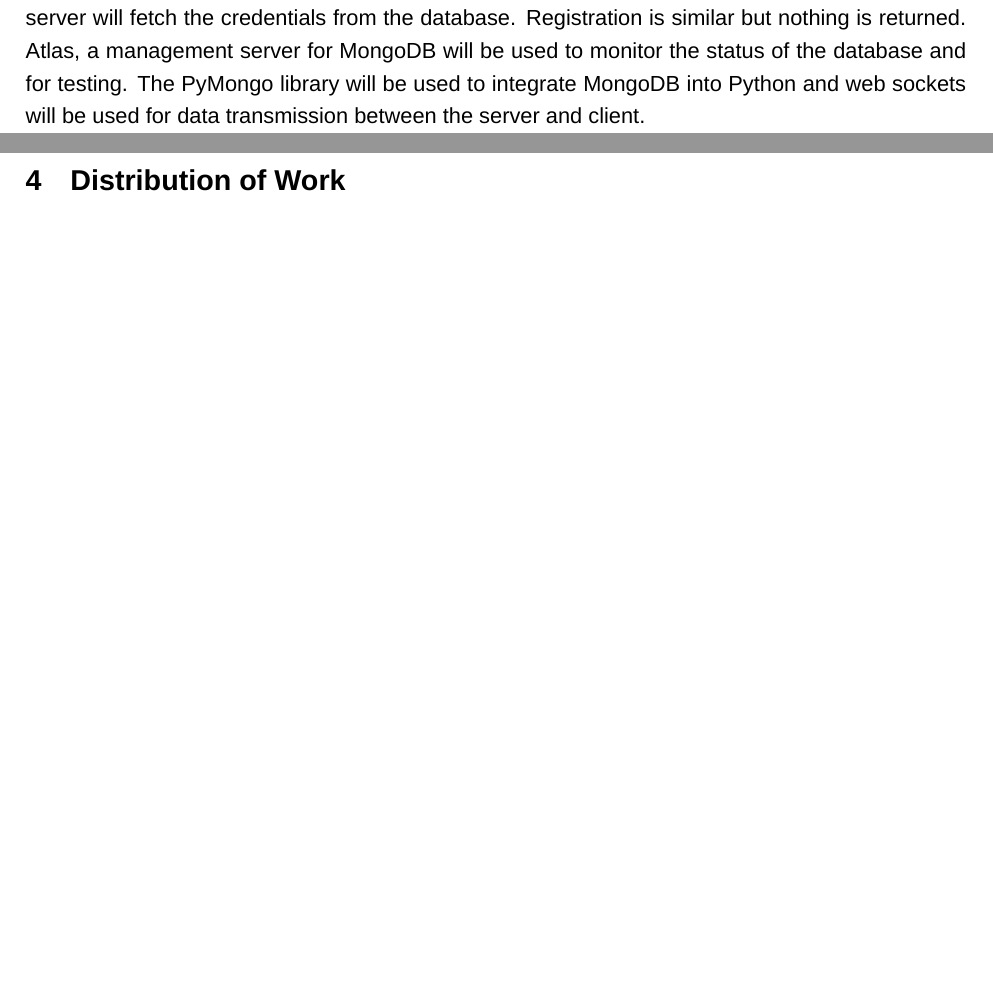
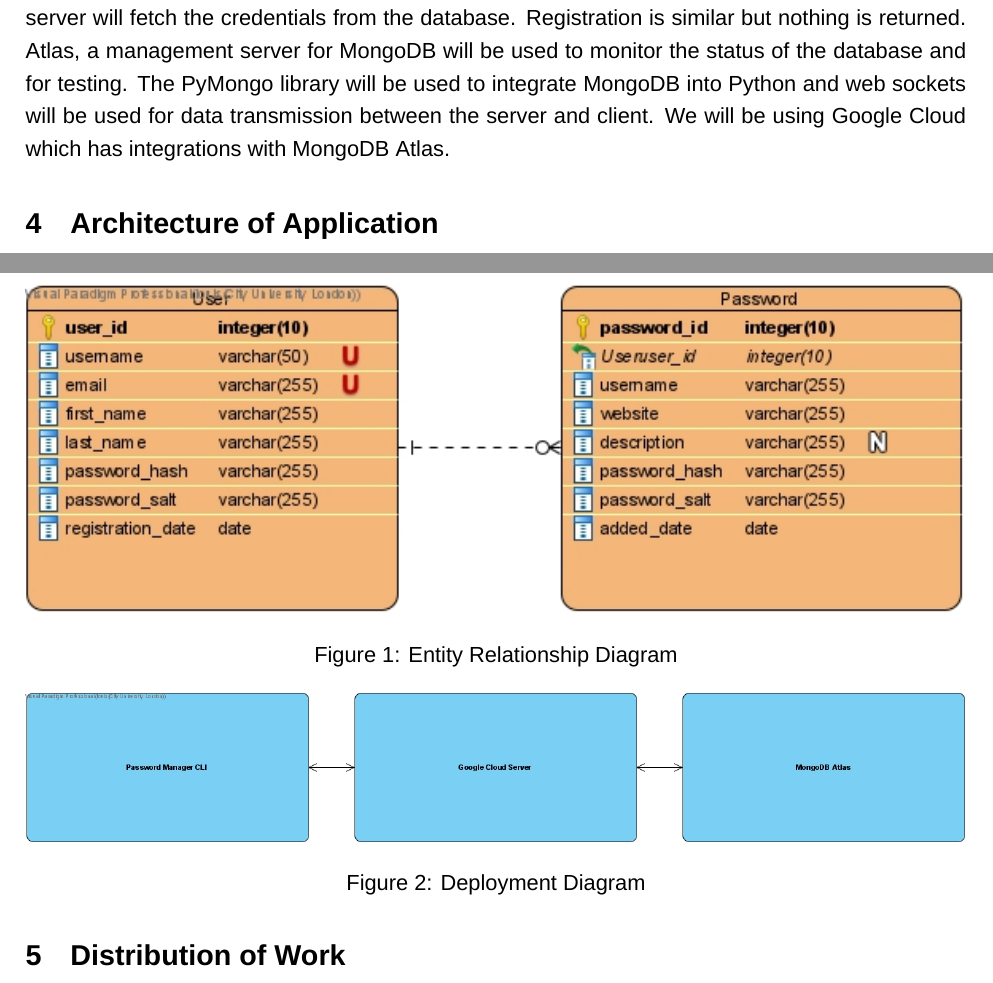
Before and after one commit to peryngveohlin666/password_manager, a LaTeX document (Specs.tex): two parts of pages 2 and 3 of 3, joined at a grey line, cut so that both start at the same text, the shorter picture padded with empty space. Compiled offline with XeLaTeX; a missing font is replaced by an installed copy or a similar font.

Commit message:
diagrams

```diff
--- a/Specs.tex
+++ b/Specs.tex
@@ -59,7 +59,19 @@ We are proposing to build a command-line program to manage a user's passwords si
 \section{Typical Users}
 The intended users are those individuals who are concerned with the management of their passwords. This is often the case as people have had to start using more complex passwords to protect their accounts from attackers. As the number of accounts a user has grows, so does the amount of passwords (providing they use unique password for each service). This means that the average person will have to remember a large number of complex passwords which don't have any meaning to them. Increasing the chances of them forgetting one. A password manager makes that much easier by putting them all in one place. This means the user only has to remember one complex passphrase. The password manager would have to be very secure for a user to trust their most important details with it. That is why this password manager can be deployed by users on their own servers, giving them finer control of access to their data. The users will be able to access their keychain from any device with an internet connection that can run Python (the client).
 \section{Implementation}
-The application will be coded using Python. The implementation will use symmetric encryption for transferring passwords so the server will be unable to see the passwords. The encryption key will be stored locally on the client alongside a username and password when you initially log in or register. Google cloud will be used to host the server, upon log in the password is hashed with the salt and compared to the one present in the database. If they match, the request is completed and the server will fetch the credentials from the database. Registration is similar but nothing is returned. Atlas, a management server for MongoDB will be used to monitor the status of the database and for testing. The PyMongo library will be used to integrate MongoDB into Python and web sockets will be used for data transmission between the server and client.
+The application will be coded using Python. The implementation will use symmetric encryption for transferring passwords so the server will be unable to see the passwords. The encryption key will be stored locally on the client alongside a username and password when you initially log in or register. Google cloud will be used to host the server, upon log in the password is hashed with the salt and compared to the one present in the database. If they match, the request is completed and the server will fetch the credentials from the database. Registration is similar but nothing is returned. Atlas, a management server for MongoDB will be used to monitor the status of the database and for testing. The PyMongo library will be used to integrate MongoDB into Python and web sockets will be used for data transmission between the server and client. We will be using Google Cloud which has integrations with MongoDB Atlas.
+\section{Architecture of Application}
+\begin{figure}
+\centering
+\includegraphics[width=1.0\textwidth]{diagrams/erd.jpg}
+\caption{Entity Relationship Diagram}
+\end{figure}
+\begin{figure}
+\centering
+\includegraphics[width=1.0\textwidth]{diagrams/dd.jpg}
+\caption{Deployment Diagram}
+\end{figure}
+
 \section{Distribution of Work}
 To ensure that the work is evenly distributed between the team, we have divided the tasks as follows. All members will be taking part in every stage but each member will be in charge of a part of the project.
 \par
```
Also changed, not shown: Specs.pdf, diagrams/dd.jpg (added), diagrams/erd.jpg (added), 2 other files.
